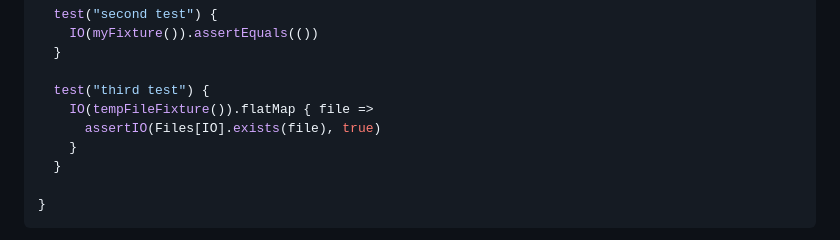
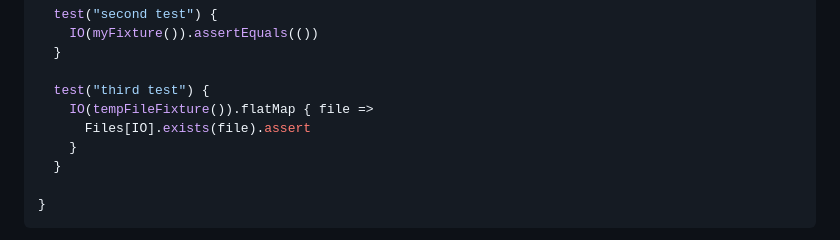
Before and after one commit to typelevel/munit-cats-effect, a Markdown page: README.md, the part around the change. Rendered like a GitHub page.

Commit message:
Use `.assert`

```diff
--- a/README.md
+++ b/README.md
@@ -136,7 +136,7 @@ class SuiteLocalExampleSuite extends CatsEffectSuite {
 
   test("third test") {
     IO(tempFileFixture()).flatMap { file =>
-      assertIO(Files[IO].exists(file), true)
+      Files[IO].exists(file).assert
     }
   }
 
```
